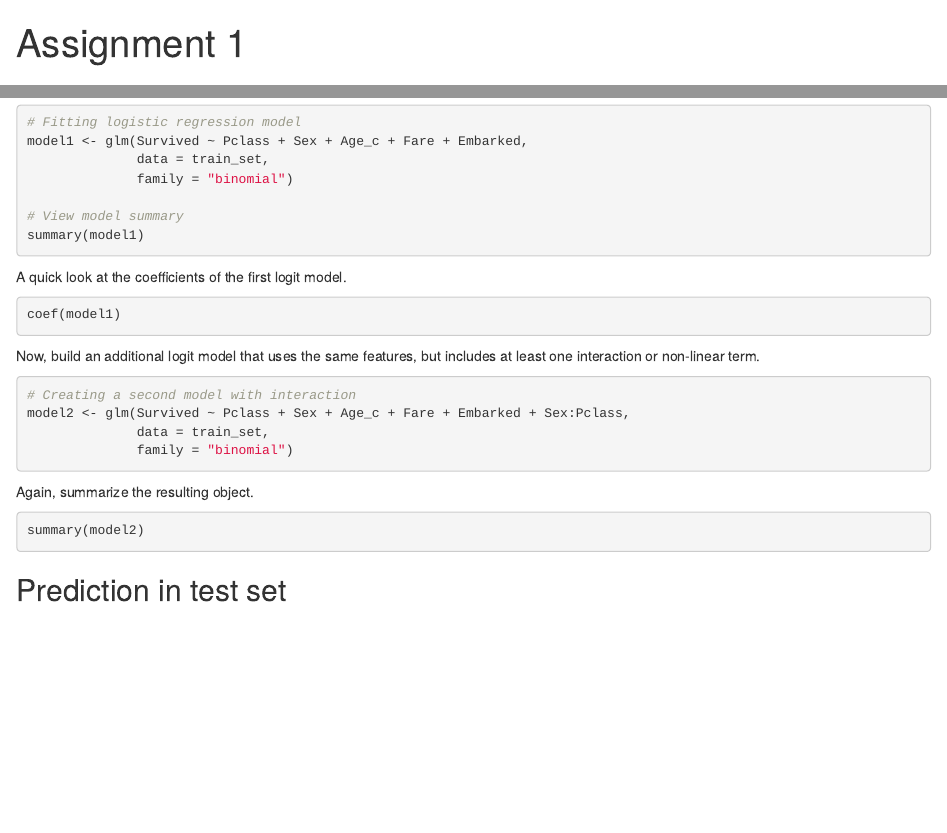
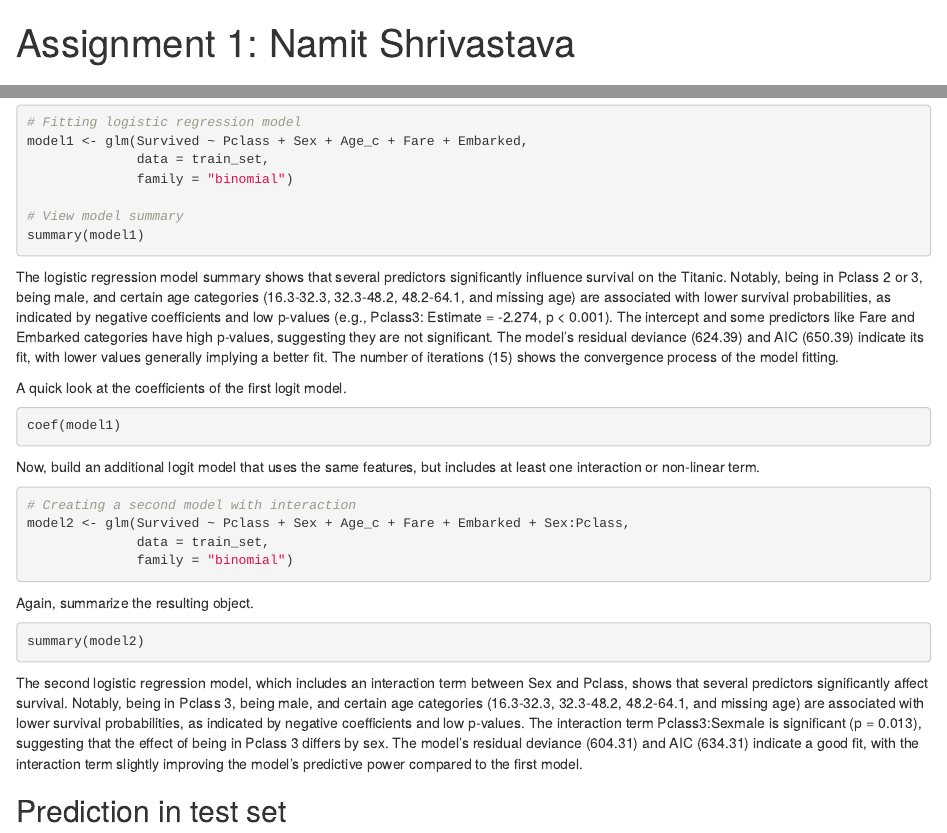
Before and after one commit to namo507/SURVMETH-640, an R Markdown document (assignment1.Rmd): the page in a window 1100 px wide, from its top, and a second part further down, joined at a grey line. Rendered offline with R 4.5, knitr and Pandoc, with nearby package versions; the code chunks are not run, so their results and figures are left out.

Commit message:
Changes made

````diff
--- a/assignment1.Rmd
+++ b/assignment1.Rmd
@@ -1,5 +1,5 @@
 ---
-title: "Assignment 1"
+title: "Assignment 1: Namit Shrivastava"
 output:
   html_document:
     df_print: paged
@@ -72,6 +72,7 @@ model1 <- glm(Survived ~ Pclass + Sex + Age_c + Fare + Embarked,
 # View model summary
 summary(model1)
 ```
+The logistic regression model summary shows that several predictors significantly influence survival on the Titanic. Notably, being in Pclass 2 or 3, being male, and certain age categories (16.3-32.3, 32.3-48.2, 48.2-64.1, and missing age) are associated with lower survival probabilities, as indicated by negative coefficients and low p-values (e.g., Pclass3: Estimate = -2.274, p < 0.001). The intercept and some predictors like Fare and Embarked categories have high p-values, suggesting they are not significant. The model's residual deviance (624.39) and AIC (650.39) indicate its fit, with lower values generally implying a better fit. The number of iterations (15) shows the convergence process of the model fitting.
 
 A quick look at the coefficients of the first logit model.
 
@@ -93,6 +94,7 @@ Again, summarize the resulting object.
 ```{r}
 summary(model2)
 ```
+The second logistic regression model, which includes an interaction term between Sex and Pclass, shows that several predictors significantly affect survival. Notably, being in Pclass 3, being male, and certain age categories (16.3-32.3, 32.3-48.2, 48.2-64.1, and missing age) are associated with lower survival probabilities, as indicated by negative coefficients and low p-values. The interaction term Pclass3:Sexmale is significant (p = 0.013), suggesting that the effect of being in Pclass 3 differs by sex. The model's residual deviance (604.31) and AIC (634.31) indicate a good fit, with the interaction term slightly improving the model's predictive power compared to the first model.
 
 ## Prediction in test set
 
````
Also changed, not shown: knn.Rmd (+1 -1 lines).
